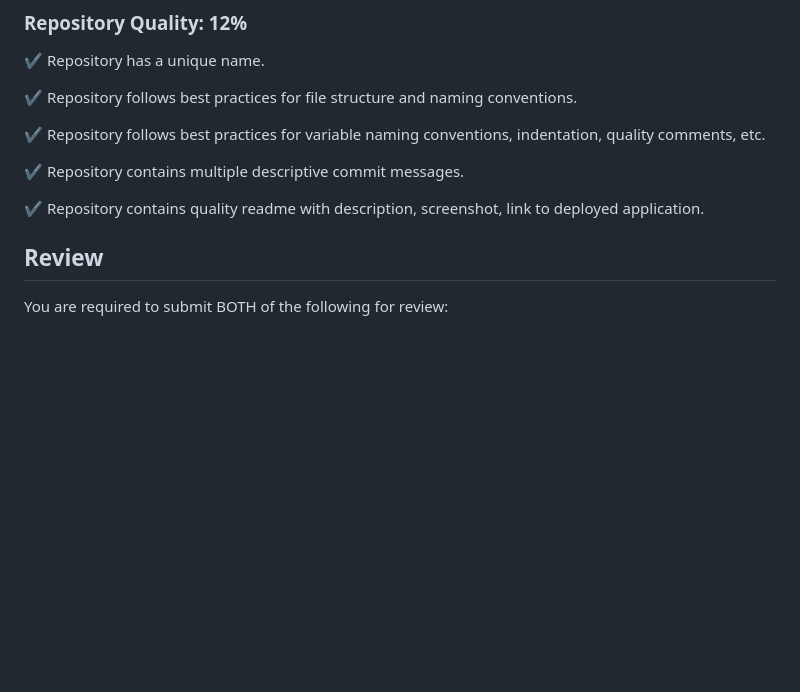
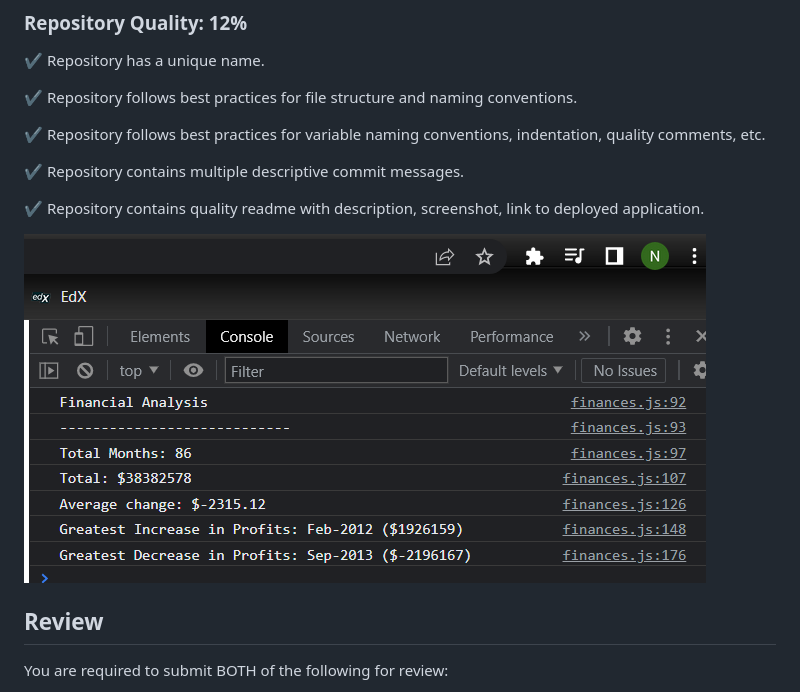
Before and after one commit to NNavickas/Console-Finances, a Markdown page: README.md, the part around the change. Rendered like a GitHub page; pictures changed too: images/Screenshot.PNG (added); blank space fills up the shorter version.

Commit message:
README complete

```diff
--- a/README.md
+++ b/README.md
@@ -36,6 +36,8 @@ This homework is graded based on the following criteria:
 
 ✔️ Repository contains quality readme with description, screenshot, link to deployed application.
 
+![Screenshot of the desired console output by Natalie Navickas](./images/Screenshot.PNG)
+
 ## Review
 
 You are required to submit BOTH of the following for review:
```
